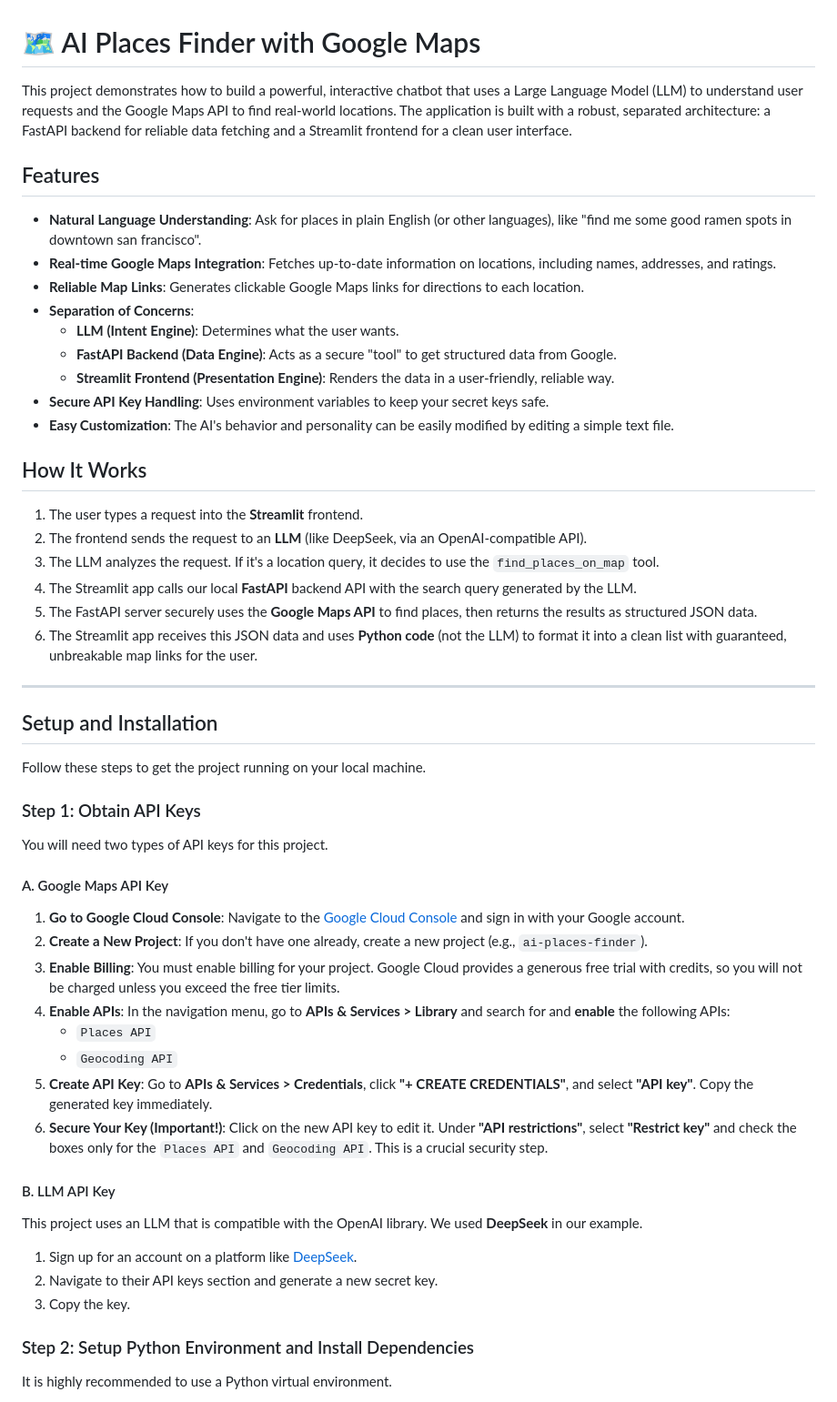
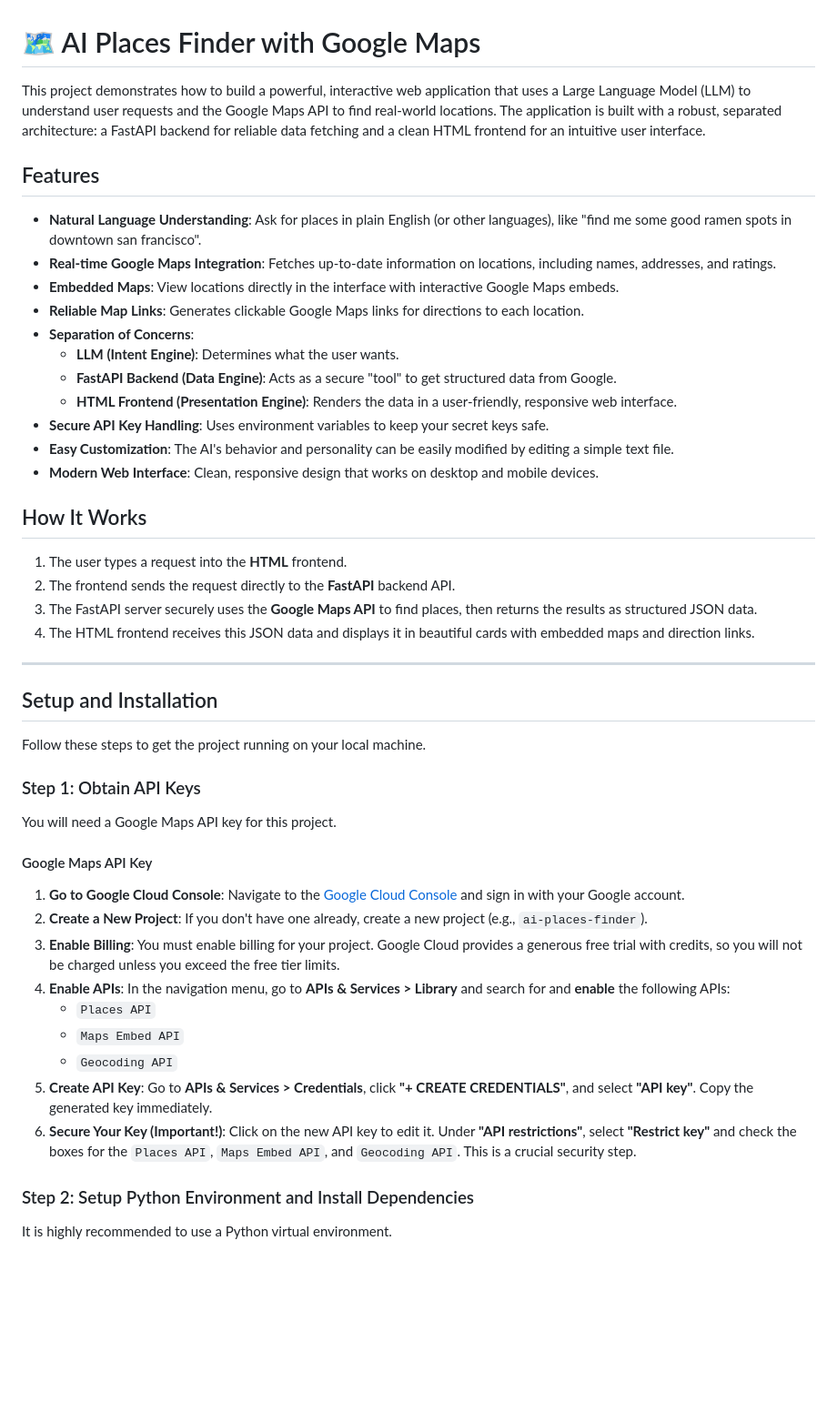
Before and after one commit to miftahulmahfuzh/gmap-llm, a Markdown page: README.md, the part around the change printed below. Shown: that part at 91% size. GitHub-like rendering; blank space fills up the shorter version.

```diff
--- a/README.md
+++ b/README.md
@@ -1,27 +1,27 @@
 # 🗺️ AI Places Finder with Google Maps
 
-This project demonstrates how to build a powerful, interactive chatbot that uses a Large Language Model (LLM) to understand user requests and the Google Maps API to find real-world locations. The application is built with a robust, separated architecture: a FastAPI backend for reliable data fetching and a Streamlit frontend for a clean user interface.
+This project demonstrates how to build a powerful, interactive web application that uses a Large Language Model (LLM) to understand user requests and the Google Maps API to find real-world locations. The application is built with a robust, separated architecture: a FastAPI backend for reliable data fetching and a clean HTML frontend for an intuitive user interface.
 
 ## Features
 
 -   **Natural Language Understanding**: Ask for places in plain English (or other languages), like "find me some good ramen spots in downtown san francisco".
 -   **Real-time Google Maps Integration**: Fetches up-to-date information on locations, including names, addresses, and ratings.
+-   **Embedded Maps**: View locations directly in the interface with interactive Google Maps embeds.
 -   **Reliable Map Links**: Generates clickable Google Maps links for directions to each location.
 -   **Separation of Concerns**:
     -   **LLM (Intent Engine)**: Determines what the user wants.
     -   **FastAPI Backend (Data Engine)**: Acts as a secure "tool" to get structured data from Google.
-    -   **Streamlit Frontend (Presentation Engine)**: Renders the data in a user-friendly, reliable way.
+    -   **HTML Frontend (Presentation Engine)**: Renders the data in a user-friendly, responsive web interface.
 -   **Secure API Key Handling**: Uses environment variables to keep your secret keys safe.
 -   **Easy Customization**: The AI's behavior and personality can be easily modified by editing a simple text file.
+-   **Modern Web Interface**: Clean, responsive design that works on desktop and mobile devices.
 
 ## How It Works
 
-1.  The user types a request into the **Streamlit** frontend.
-2.  The frontend sends the request to an **LLM** (like DeepSeek, via an OpenAI-compatible API).
-3.  The LLM analyzes the request. If it's a location query, it decides to use the `find_places_on_map` tool.
-4.  The Streamlit app calls our local **FastAPI** backend API with the search query generated by the LLM.
-5.  The FastAPI server securely uses the **Google Maps API** to find places, then returns the results as structured JSON data.
-6.  The Streamlit app receives this JSON data and uses **Python code** (not the LLM) to format it into a clean list with guaranteed, unbreakable map links for the user.
+1.  The user types a request into the **HTML** frontend.
+2.  The frontend sends the request directly to the **FastAPI** backend API.
+3.  The FastAPI server securely uses the **Google Maps API** to find places, then returns the results as structured JSON data.
+4.  The HTML frontend receives this JSON data and displays it in beautiful cards with embedded maps and direction links.
 
 ---
 
@@ -31,26 +31,19 @@ Follow these steps to get the project running on your local machine.
 
 ### Step 1: Obtain API Keys
 
-You will need two types of API keys for this project.
+You will need a Google Maps API key for this project.
 
-#### A. Google Maps API Key
+#### Google Maps API Key
 
 1.  **Go to Google Cloud Console**: Navigate to the [Google Cloud Console](https://cloud.google.com/) and sign in with your Google account.
 2.  **Create a New Project**: If you don't have one already, create a new project (e.g., `ai-places-finder`).
 3.  **Enable Billing**: You must enable billing for your project. Google Cloud provides a generous free trial with credits, so you will not be charged unless you exceed the free tier limits.
 4.  **Enable APIs**: In the navigation menu, go to **APIs & Services > Library** and search for and **enable** the following APIs:
     -   `Places API`
+    -   `Maps Embed API`
     -   `Geocoding API`
 5.  **Create API Key**: Go to **APIs & Services > Credentials**, click **"+ CREATE CREDENTIALS"**, and select **"API key"**. Copy the generated key immediately.
-6.  **Secure Your Key (Important!)**: Click on the new API key to edit it. Under **"API restrictions"**, select **"Restrict key"** and check the boxes only for the `Places API` and `Geocoding API`. This is a crucial security step.
-
-#### B. LLM API Key
-
-This project uses an LLM that is compatible with the OpenAI library. We used **DeepSeek** in our example.
-
-1.  Sign up for an account on a platform like [DeepSeek](https://platform.deepseek.com/).
-2.  Navigate to their API keys section and generate a new secret key.
-3.  Copy the key.
+6.  **Secure Your Key (Important!)**: Click on the new API key to edit it. Under **"API restrictions"**, select **"Restrict key"** and check the boxes for the `Places API`, `Maps Embed API`, and `Geocoding API`. This is a crucial security step.
 
 ### Step 2: Setup Python Environment and Install Dependencies
 
```
Also changed, not shown: other parts of README.md (+100 -24 lines).
